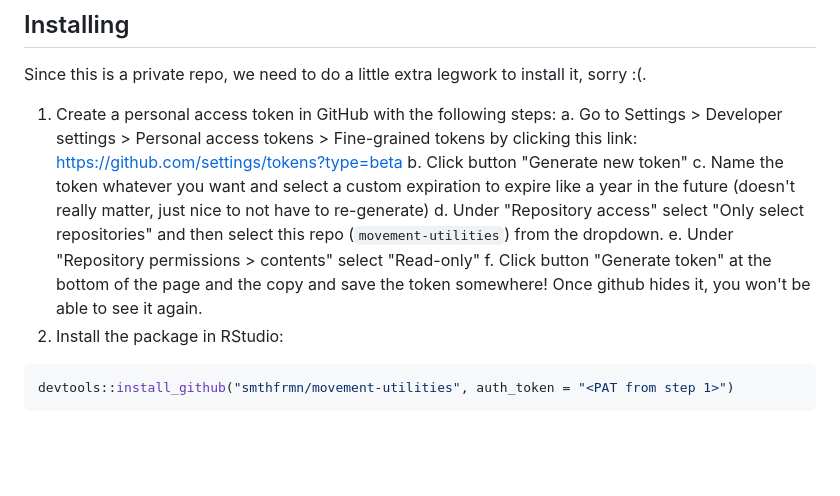
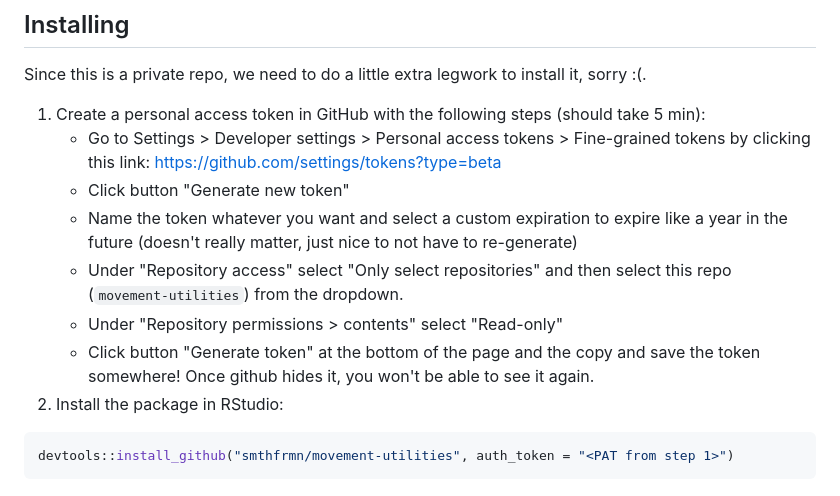
Before and after one commit to smthfrmn/mixedSSA, a Markdown page: README.md, the part around the change. Drawn GitHub-style; blank space fills up the shorter version.

````diff
--- a/README.md
+++ b/README.md
@@ -90,13 +90,13 @@ print(updated_ta_dist)
 ## Installing
 Since this is a private repo, we need to do a little extra legwork to install it, sorry :(.
 
-1. Create a personal access token in GitHub with the following steps:
-  a. Go to Settings > Developer settings > Personal access tokens > Fine-grained tokens by clicking this link: https://github.com/settings/tokens?type=beta
-  b. Click button "Generate new token"
-  c. Name the token whatever you want and select a custom expiration to expire like a year in the future (doesn't really matter, just nice to not have to re-generate)
-  d. Under "Repository access" select "Only select repositories" and then select this repo (`movement-utilities`) from the dropdown.
-  e. Under "Repository permissions > contents" select "Read-only"
-  f. Click button "Generate token" at the bottom of the page and the copy and save the token somewhere! Once github hides it, you won't be able to see it again.
+1. Create a personal access token in GitHub with the following steps (should take 5 min):
+    - Go to Settings > Developer settings > Personal access tokens > Fine-grained tokens by clicking this link: https://github.com/settings/tokens?type=beta
+    - Click button "Generate new token"
+    - Name the token whatever you want and select a custom expiration to expire like a year in the future (doesn't really matter, just nice to not have to re-generate)
+    - Under "Repository access" select "Only select repositories" and then select this repo (`movement-utilities`) from the dropdown.
+    - Under "Repository permissions > contents" select "Read-only"
+    - Click button "Generate token" at the bottom of the page and the copy and save the token somewhere! Once github hides it, you won't be able to see it again.
 2. Install the package in RStudio:
 ```r
 devtools::install_github("smthfrmn/movement-utilities", auth_token = "<PAT from step 1>")
````
